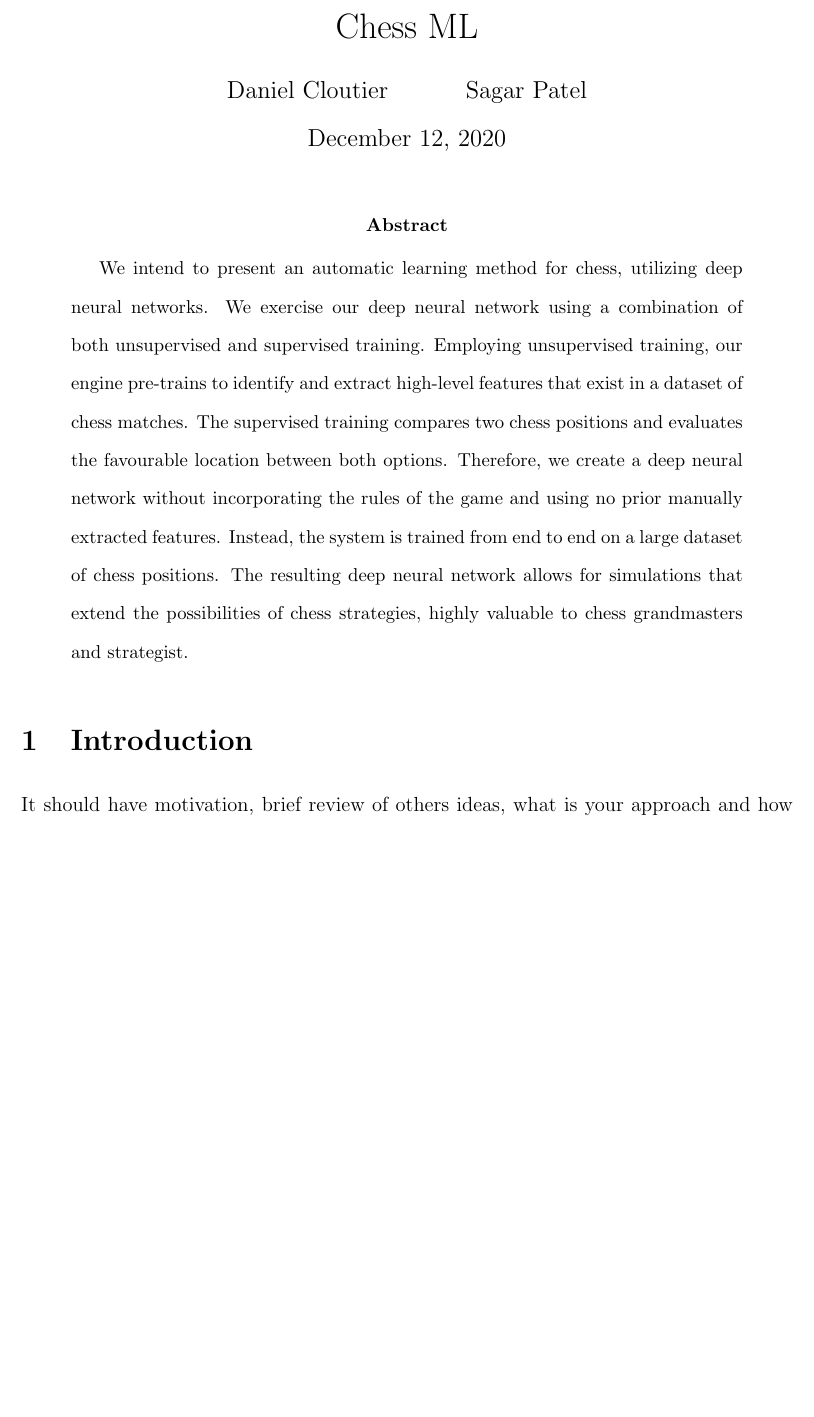
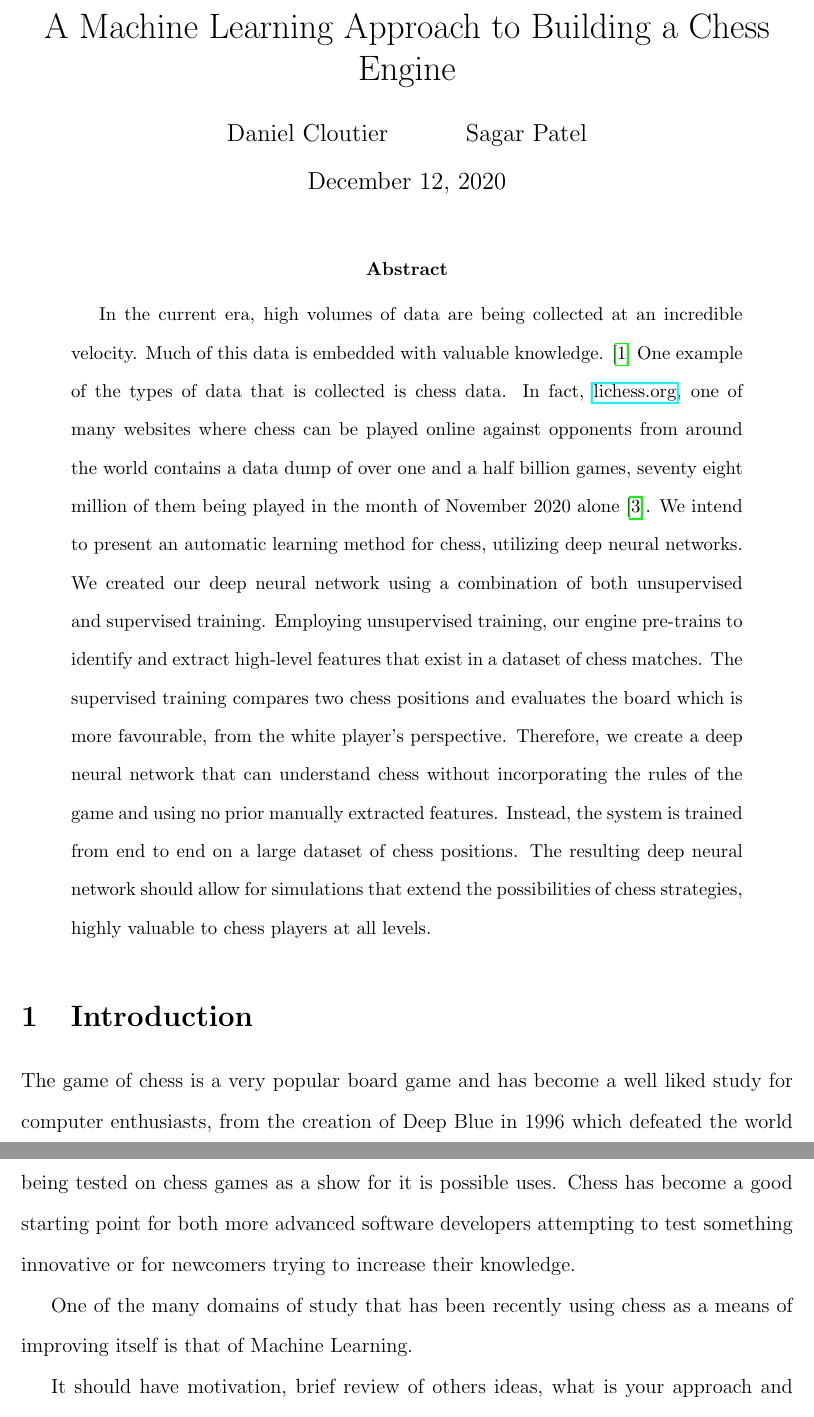
Before and after one commit to BetterBelle/ChessAnalysisML, a LaTeX paper (FinalReport/final_report_DC_SP.tex): part of page 1 of 3 before the commit and two parts of pages 1 and 2 of 4 after it, the two joined at a grey line, cut at the place of the change, the shorter picture padded with empty space. Compiled offline with pdfLaTeX.

Commit message:
added new ignore, updated report

```diff
--- a/FinalReport/final_report_DC_SP.tex
+++ b/FinalReport/final_report_DC_SP.tex
@@ -5,10 +5,11 @@
 \usepackage{csquotes}
 \usepackage{setspace}
 \usepackage{biblatex}
+\usepackage{hyperref}
 
 \addbibresource{bibliography.bib}
 
-\title{Chess ML}
+\title{A Machine Learning Approach to Building a Chess Engine}
 \author{Daniel Cloutier \and Sagar Patel}
 \date{\today}
 \doublespacing
@@ -19,11 +20,14 @@
     \end{singlespace}
 
     \begin{abstract}
-        We intend to present an automatic learning method for chess, utilizing deep neural networks. We exercise our deep neural network using a combination of both unsupervised and supervised training. Employing unsupervised training, our engine pre-trains to identify and extract high-level features that exist in a dataset of chess matches. The supervised training compares two chess positions and evaluates the favourable location between both options. Therefore, we create a deep neural network without incorporating the rules of the game and using no prior manually extracted features. Instead, the system is trained from end to end on a large dataset of chess positions.
-        The resulting deep neural network allows for simulations that extend the possibilities of chess strategies, highly valuable to chess grandmasters and strategist.
+        In the current era, high volumes of data are being collected at an incredible velocity. Much of this data is embedded with valuable knowledge. \cite{main} One example of the types of data that is collected is chess data. In fact, \href{https://lichess.org/}{lichess.org}, one of many websites where chess can be played online against opponents from around the world contains a data dump of over one and a half billion games, seventy eight million of them being played in the month of November 2020 alone \cite{lichessdb}. We intend to present an automatic learning method for chess, utilizing deep neural networks. We created our deep neural network using a combination of both unsupervised and supervised training. Employing unsupervised training, our engine pre-trains to identify and extract high-level features that exist in a dataset of chess matches. The supervised training compares two chess positions and evaluates the board which is more favourable, from the white player's perspective. Therefore, we create a deep neural network that can understand chess without incorporating the rules of the game and using no prior manually extracted features. Instead, the system is trained from end to end on a large dataset of chess positions. The resulting deep neural network should allow for simulations that extend the possibilities of chess strategies, highly valuable to chess players at all levels.
     \end{abstract}
 
     \section{Introduction}
+    The game of chess is a very popular board game and has become a well liked study for computer enthusiasts, from the creation of Deep Blue in 1996 which defeated the world chess champion at the time, Garry Kasparov, up to modern data analysis techniques being tested on chess games as a show for it is possible uses. Chess has become a good starting point for both more advanced software developers attempting to test something innovative or for newcomers trying to increase their knowledge.
+
+    One of the many domains of study that has been recently using chess as a means of improving itself is that of Machine Learning.
+
     It should have motivation, brief review of others ideas, what is your approach and how this differs from others.
 
     \section{Extensive review of other ideas}
```
Also changed, not shown: FinalReport/final_report_DC_SP.pdf, 1 other file.
